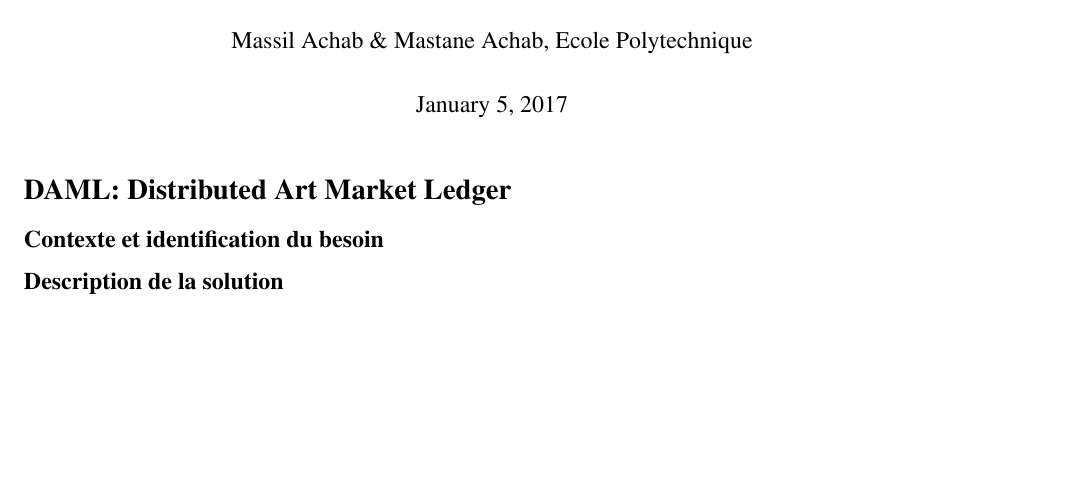
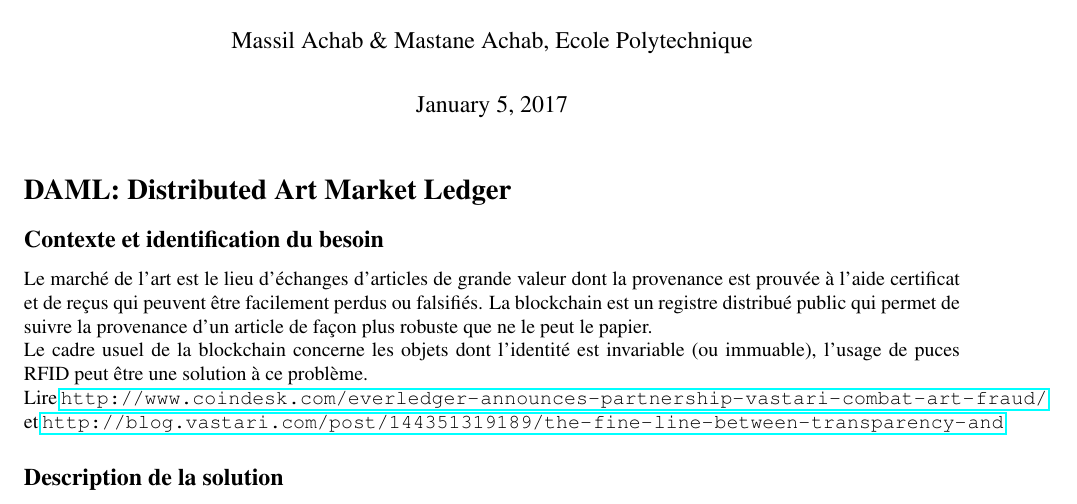
Before and after one commit to achab/en_bas_du_block, a LaTeX document (one_pager/doc.tex): part of the page, cut so that both start at the same text, the shorter picture padded with empty space. Compiled offline with pdfLaTeX.

Commit message:
added links

```diff
--- a/one_pager/doc.tex
+++ b/one_pager/doc.tex
@@ -119,6 +119,11 @@
 \section*{DAML: Distributed Art Market Ledger}
 
 \subsection*{Contexte et identification du besoin}
+Le march\'e de l'art est le lieu d'\'echanges d'articles de grande valeur dont la provenance est prouv\'ee à l'aide certificat et de reçus qui peuvent être facilement perdus ou falsifi\'es.
+La blockchain est un registre distribu\'e public qui permet de suivre la provenance d'un article de façon plus robuste que ne le peut le papier. \\
+Le cadre usuel de la blockchain concerne les objets dont l'identité est invariable (ou immuable), l'usage de puces RFID peut être une solution à ce problème. \\
+Lire \url{http://www.coindesk.com/everledger-announces-partnership-vastari-combat-art-fraud/} \\
+et \url{http://blog.vastari.com/post/144351319189/the-fine-line-between-transparency-and}
 
 \subsection*{Description de la solution}
 
```
Also changed, not shown: one_pager/doc.pdf.
